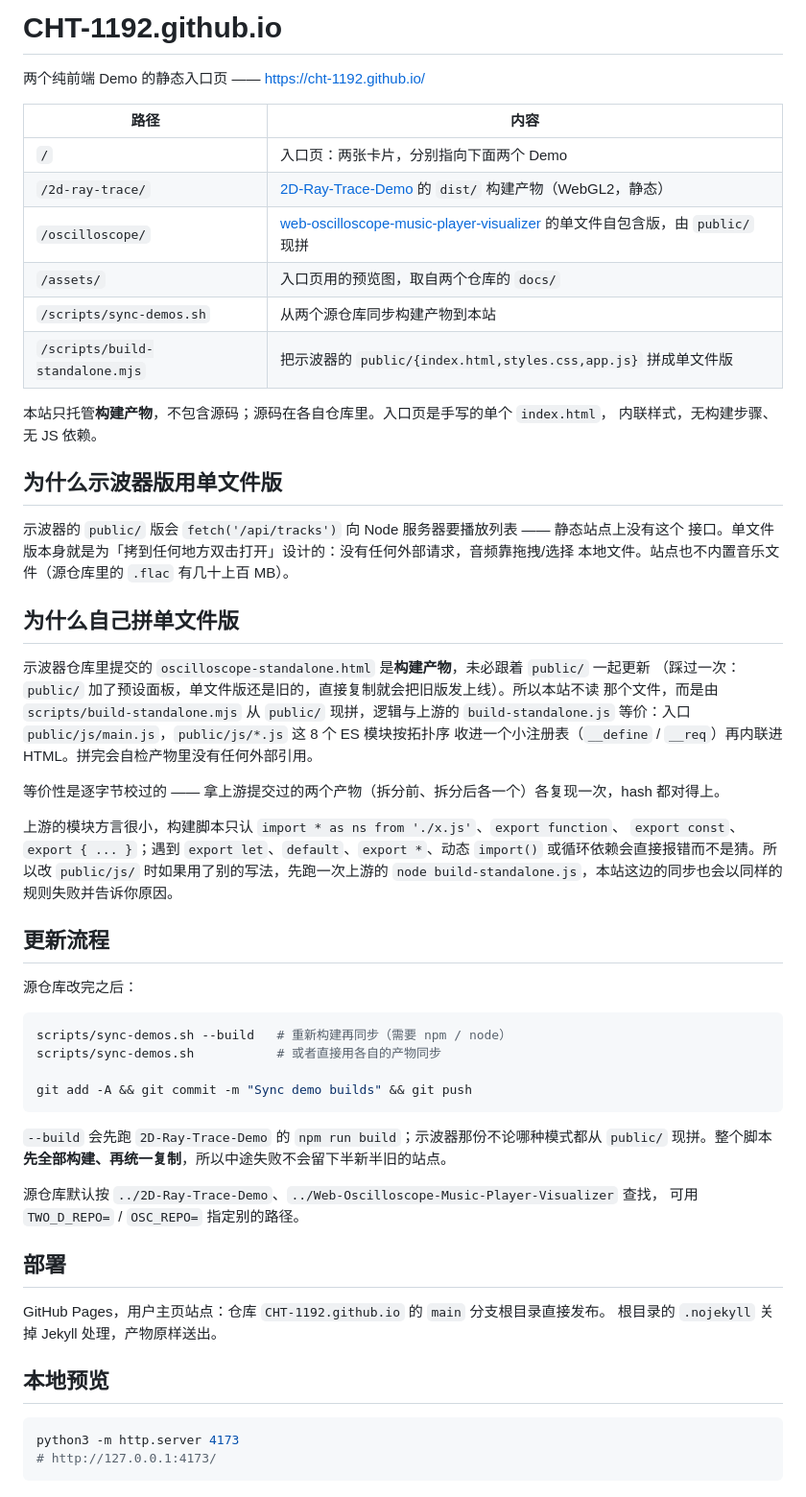
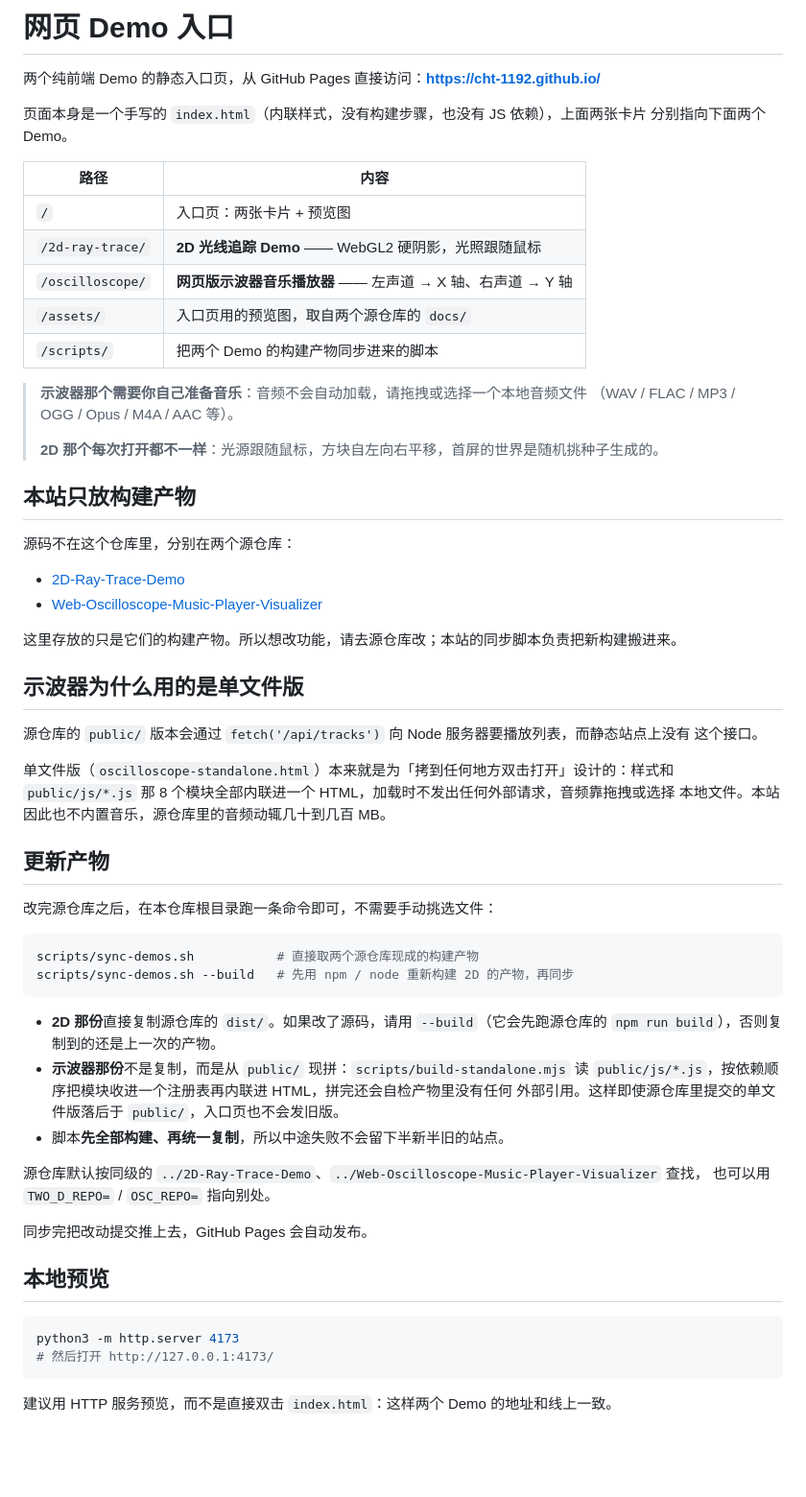
Before and after one commit to CHT-1192/CHT-1192.github.io, a Markdown page: README.md, the part around the change. Shown at 96% size. Rendered like a GitHub page; blank space fills up the shorter version.

Commit message:
Rewrite the README for readers, not for me
It had turned into a maintenance log: it explained a past mistake of
mine, quoted internal commit history, and described file layouts that no
longer exist.  A visitor opening this repo wants to know what the site
is, what the two demos do, and why the oscilloscope one wants their own
audio file.

Also drops the .nojekyll explanation (a platform detail nobody visiting
the site needs) and fixes the stale public/app.js reference -- upstream
split it into public/js/*.js.

````diff
--- a/README.md
+++ b/README.md
@@ -1,65 +1,67 @@
-# CHT-1192.github.io
+# 网页 Demo 入口
 
-两个纯前端 Demo 的静态入口页 —— <https://cht-1192.github.io/>
+两个纯前端 Demo 的静态入口页，从 GitHub Pages 直接访问：**<https://cht-1192.github.io/>**
+
+页面本身是一个手写的 `index.html`（内联样式，没有构建步骤，也没有 JS 依赖），上面两张卡片
+分别指向下面两个 Demo。
 
 | 路径 | 内容 |
 | --- | --- |
-| `/` | 入口页：两张卡片，分别指向下面两个 Demo |
-| `/2d-ray-trace/` | [2D-Ray-Trace-Demo](https://github.com/CHT-1192/2D-Ray-Trace-Demo) 的 `dist/` 构建产物（WebGL2，静态） |
-| `/oscilloscope/` | [web-oscilloscope-music-player-visualizer](https://github.com/CHT-1192/web-oscilloscope-music-player-visualizer) 的单文件自包含版，由 `public/` 现拼 |
-| `/assets/` | 入口页用的预览图，取自两个仓库的 `docs/` |
-| `/scripts/sync-demos.sh` | 从两个源仓库同步构建产物到本站 |
-| `/scripts/build-standalone.mjs` | 把示波器的 `public/{index.html,styles.css,app.js}` 拼成单文件版 |
+| `/` | 入口页：两张卡片 + 预览图 |
+| `/2d-ray-trace/` | **2D 光线追踪 Demo** —— WebGL2 硬阴影，光照跟随鼠标 |
+| `/oscilloscope/` | **网页版示波器音乐播放器** —— 左声道 → X 轴、右声道 → Y 轴 |
+| `/assets/` | 入口页用的预览图，取自两个源仓库的 `docs/` |
+| `/scripts/` | 把两个 Demo 的构建产物同步进来的脚本 |
 
-本站只托管**构建产物**，不包含源码；源码在各自仓库里。入口页是手写的单个 `index.html`，
-内联样式，无构建步骤、无 JS 依赖。
+> **示波器那个需要你自己准备音乐**：音频不会自动加载，请拖拽或选择一个本地音频文件
+> （WAV / FLAC / MP3 / OGG / Opus / M4A / AAC 等）。
+>
+> **2D 那个每次打开都不一样**：光源跟随鼠标，方块自左向右平移，首屏的世界是随机挑种子生成的。
 
-## 为什么示波器版用单文件版
+## 本站只放构建产物
 
-示波器的 `public/` 版会 `fetch('/api/tracks')` 向 Node 服务器要播放列表 —— 静态站点上没有这个
-接口。单文件版本身就是为「拷到任何地方双击打开」设计的：没有任何外部请求，音频靠拖拽/选择
-本地文件。站点也不内置音乐文件（源仓库里的 `.flac` 有几十上百 MB）。
+源码不在这个仓库里，分别在两个源仓库：
 
-## 为什么自己拼单文件版
+- [2D-Ray-Trace-Demo](https://github.com/CHT-1192/2D-Ray-Trace-Demo)
+- [Web-Oscilloscope-Music-Player-Visualizer](https://github.com/CHT-1192/Web-Oscilloscope-Music-Player-Visualizer)
 
-示波器仓库里提交的 `oscilloscope-standalone.html` 是**构建产物**，未必跟着 `public/` 一起更新
-（踩过一次：`public/` 加了预设面板，单文件版还是旧的，直接复制就会把旧版发上线）。所以本站不读
-那个文件，而是由 `scripts/build-standalone.mjs` 从 `public/` 现拼，逻辑与上游的
-`build-standalone.js` 等价：入口 `public/js/main.js`，`public/js/*.js` 这 8 个 ES 模块按拓扑序
-收进一个小注册表（`__define` / `__req`）再内联进 HTML。拼完会自检产物里没有任何外部引用。
+这里存放的只是它们的构建产物。所以想改功能，请去源仓库改；本站的同步脚本负责把新构建搬进来。
 
-等价性是逐字节校过的 —— 拿上游提交过的两个产物（拆分前、拆分后各一个）各复现一次，hash 都对得上。
+## 示波器为什么用的是单文件版
 
-上游的模块方言很小，构建脚本只认 `import * as ns from './x.js'`、`export function`、
-`export const`、`export { ... }`；遇到 `export let`、`default`、`export *`、动态 `import()`
-或循环依赖会直接报错而不是猜。所以改 `public/js/` 时如果用了别的写法，先跑一次上游的
-`node build-standalone.js`，本站这边的同步也会以同样的规则失败并告诉你原因。
+源仓库的 `public/` 版本会通过 `fetch('/api/tracks')` 向 Node 服务器要播放列表，而静态站点上没有
+这个接口。
 
-## 更新流程
+单文件版（`oscilloscope-standalone.html`）本来就是为「拷到任何地方双击打开」设计的：样式和
+`public/js/*.js` 那 8 个模块全部内联进一个 HTML，加载时不发出任何外部请求，音频靠拖拽或选择
+本地文件。本站因此也不内置音乐，源仓库里的音频动辄几十到几百 MB。
 
-源仓库改完之后：
+## 更新产物
+
+改完源仓库之后，在本仓库根目录跑一条命令即可，不需要手动挑选文件：
 
 ```bash
-scripts/sync-demos.sh --build   # 重新构建再同步（需要 npm / node）
-scripts/sync-demos.sh           # 或者直接用各自的产物同步
-
-git add -A && git commit -m "Sync demo builds" && git push
+scripts/sync-demos.sh           # 直接取两个源仓库现成的构建产物
+scripts/sync-demos.sh --build   # 先用 npm / node 重新构建 2D 的产物，再同步
 ```
 
-`--build` 会先跑 `2D-Ray-Trace-Demo` 的 `npm run build`；示波器那份不论哪种模式都从 `public/`
-现拼。整个脚本**先全部构建、再统一复制**，所以中途失败不会留下半新半旧的站点。
+- **2D 那份**直接复制源仓库的 `dist/`。如果改了源码，请用 `--build`（它会先跑源仓库的
+  `npm run build`），否则复制到的还是上一次的产物。
+- **示波器那份**不是复制，而是从 `public/` 现拼：`scripts/build-standalone.mjs` 读
+  `public/js/*.js`，按依赖顺序把模块收进一个注册表再内联进 HTML，拼完还会自检产物里没有任何
+  外部引用。这样即使源仓库里提交的单文件版落后于 `public/`，入口页也不会发旧版。
+- 脚本**先全部构建、再统一复制**，所以中途失败不会留下半新半旧的站点。
 
-源仓库默认按 `../2D-Ray-Trace-Demo`、`../Web-Oscilloscope-Music-Player-Visualizer` 查找，
-可用 `TWO_D_REPO=` / `OSC_REPO=` 指定别的路径。
+源仓库默认按同级的 `../2D-Ray-Trace-Demo`、`../Web-Oscilloscope-Music-Player-Visualizer` 查找，
+也可以用 `TWO_D_REPO=` / `OSC_REPO=` 指向别处。
 
-## 部署
-
-GitHub Pages，用户主页站点：仓库 `CHT-1192.github.io` 的 `main` 分支根目录直接发布。
-根目录的 `.nojekyll` 关掉 Jekyll 处理，产物原样送出。
+同步完把改动提交推上去，GitHub Pages 会自动发布。
 
 ## 本地预览
 
 ```bash
 python3 -m http.server 4173
-# http://127.0.0.1:4173/
+# 然后打开 http://127.0.0.1:4173/
 ```
+
+建议用 HTTP 服务预览，而不是直接双击 `index.html`：这样两个 Demo 的地址和线上一致。
````
